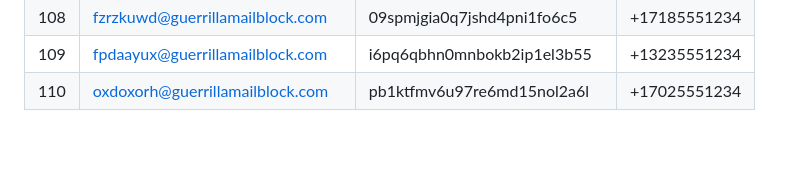
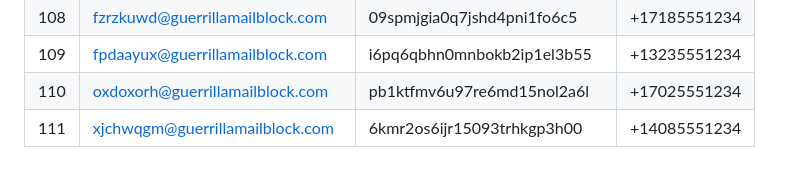
Before and after one commit to Veexdevs/Email, a Markdown page: README.md, the part around the change. Rendered like a GitHub page; blank space fills up the shorter version.

Commit message:
Add 1 new entries

```diff
--- a/README.md
+++ b/README.md
@@ -114,3 +114,4 @@ Auto-generated temporary email and SMS number pairs.
 | 108 | fzrzkuwd@guerrillamailblock.com | 09spmjgia0q7jshd4pni1fo6c5 | +17185551234 |
 | 109 | fpdaayux@guerrillamailblock.com | i6pq6qbhn0mnbokb2ip1el3b55 | +13235551234 |
 | 110 | oxdoxorh@guerrillamailblock.com | pb1ktfmv6u97re6md15nol2a6l | +17025551234 |
+| 111 | xjchwqgm@guerrillamailblock.com | 6kmr2os6ijr15093trhkgp3h00 | +14085551234 |
```
